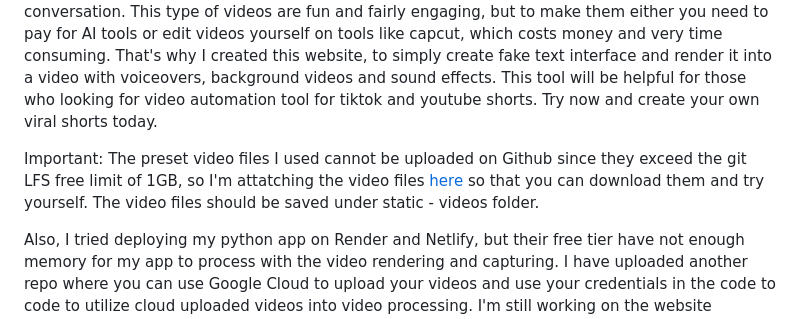
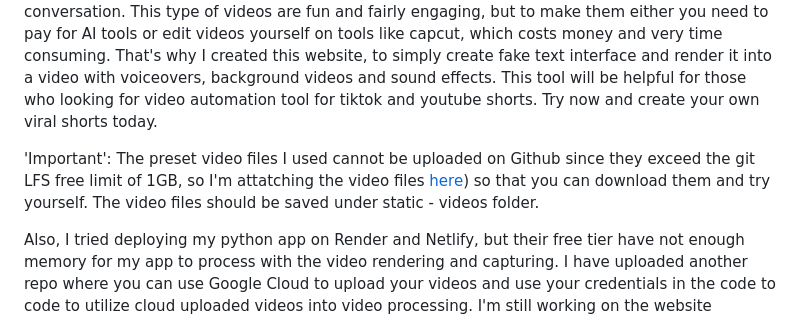
Before and after one commit to samkwak188/Fake-Text-Video-Generator, a Markdown page: README.md, the part around the change. GitHub-like rendering.

```diff
--- a/README.md
+++ b/README.md
@@ -4,7 +4,7 @@ This is a video creation tool that you can generate fake iMessage styled text st
 I'm pretty sure you came across those videos on tiktok and youtube shorts where two AI voice actors read out a fake text message conversation. This type of videos are fun and fairly engaging, but to make them either you need to pay for AI tools or edit videos yourself on tools like capcut, which costs money and very time consuming. That's why I created this website, to simply create fake text interface and render it into a video with voiceovers, background videos and sound effects. This tool will be helpful for those who looking for video automation tool for tiktok and youtube shorts. Try now and create your own viral shorts today.
 
 
-Important: The preset video files I used cannot be uploaded on Github since they exceed the git LFS free limit of 1GB, so I'm attatching the video files [here]([here](https://drive.google.com/drive/folders/1lu_HuPx0Tkpa6w7N-8zQUdPmch9Kr-tY?usp=sharing)) so that you can download them and try yourself. The video files should be saved under static - videos folder.
+'Important': The preset video files I used cannot be uploaded on Github since they exceed the git LFS free limit of 1GB, so I'm attatching the video files [here](https://drive.google.com/drive/folders/1lu_HuPx0Tkpa6w7N-8zQUdPmch9Kr-tY?usp=sharing)) so that you can download them and try yourself. The video files should be saved under static - videos folder.
 
 Also, I tried deploying my python app on Render and Netlify, but their free tier have not enough memory for my app to process with the video rendering and capturing. I have uploaded another repo where you can use Google Cloud to upload your videos and use your credentials in the code to code to utilize cloud uploaded videos into video processing. I'm still working on the website deployment, so stay tuned.
 
```
